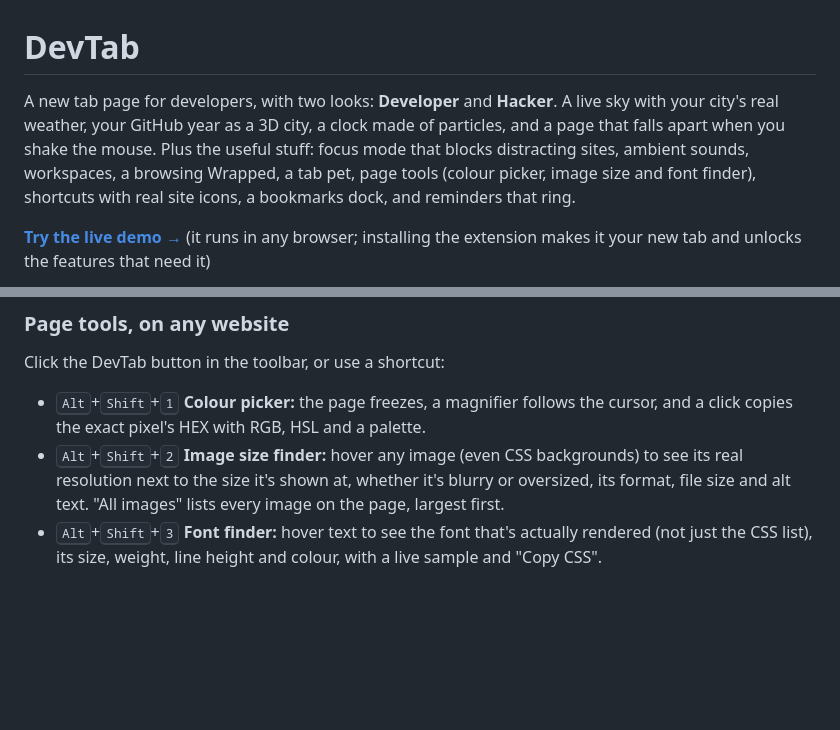
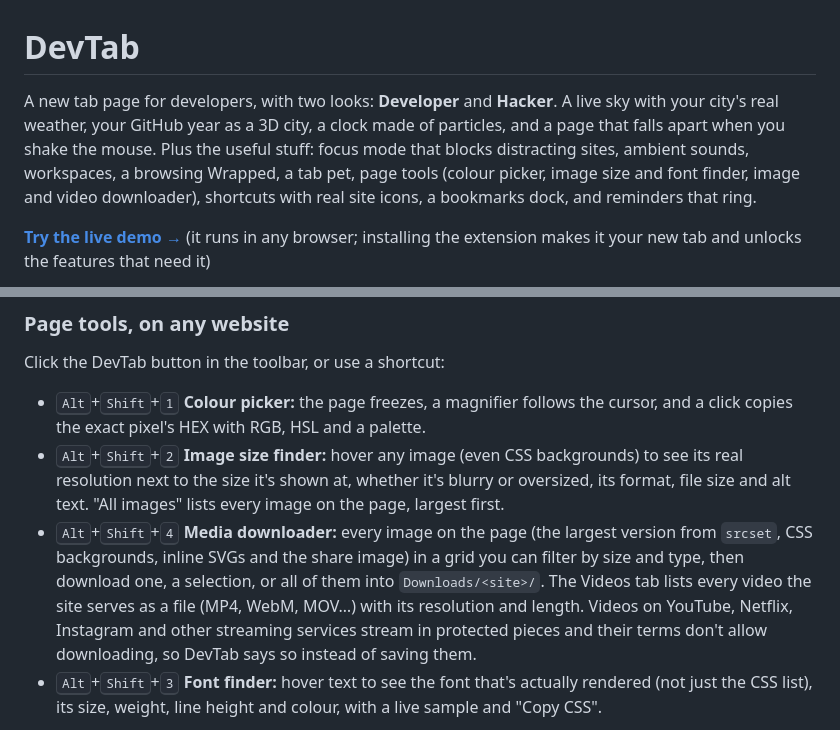
Before and after one commit to Anekkumar9518/devtab, a Markdown page: README.md, 2 parts joined by grey strips. Rendered like a GitHub page; blank space fills up the shorter version.

```diff
--- a/README.md
+++ b/README.md
@@ -1,6 +1,6 @@
 # DevTab
 
-A new tab page for developers, with two looks: **Developer** and **Hacker**. A live sky with your city's real weather, your GitHub year as a 3D city, a clock made of particles, and a page that falls apart when you shake the mouse. Plus the useful stuff: focus mode that blocks distracting sites, ambient sounds, workspaces, a browsing Wrapped, a tab pet, page tools (colour picker, image size and font finder), shortcuts with real site icons, a bookmarks dock, and reminders that ring.
+A new tab page for developers, with two looks: **Developer** and **Hacker**. A live sky with your city's real weather, your GitHub year as a 3D city, a clock made of particles, and a page that falls apart when you shake the mouse. Plus the useful stuff: focus mode that blocks distracting sites, ambient sounds, workspaces, a browsing Wrapped, a tab pet, page tools (colour picker, image size and font finder, image and video downloader), shortcuts with real site icons, a bookmarks dock, and reminders that ring.
 
 **[Try the live demo →](https://anekkumar9518.github.io/devtab/)** (it runs in any browser; installing the extension makes it your new tab and unlocks the features that need it)
 
@@ -53,6 +53,7 @@ After Chrome restarts, the first new tab shows what you were working on last tim
 Click the DevTab button in the toolbar, or use a shortcut:
 - <kbd>Alt</kbd>+<kbd>Shift</kbd>+<kbd>1</kbd> **Colour picker:** the page freezes, a magnifier follows the cursor, and a click copies the exact pixel's HEX with RGB, HSL and a palette.
 - <kbd>Alt</kbd>+<kbd>Shift</kbd>+<kbd>2</kbd> **Image size finder:** hover any image (even CSS backgrounds) to see its real resolution next to the size it's shown at, whether it's blurry or oversized, its format, file size and alt text. "All images" lists every image on the page, largest first.
+- <kbd>Alt</kbd>+<kbd>Shift</kbd>+<kbd>4</kbd> **Media downloader:** every image on the page (the largest version from `srcset`, CSS backgrounds, inline SVGs and the share image) in a grid you can filter by size and type, then download one, a selection, or all of them into `Downloads/<site>/`. The Videos tab lists every video the site serves as a file (MP4, WebM, MOV…) with its resolution and length. Videos on YouTube, Netflix, Instagram and other streaming services stream in protected pieces and their terms don't allow downloading, so DevTab says so instead of saving them.
 - <kbd>Alt</kbd>+<kbd>Shift</kbd>+<kbd>3</kbd> **Font finder:** hover text to see the font that's actually rendered (not just the CSS list), its size, weight, line height and colour, with a live sample and "Copy CSS".
 
 ![Font finder and colour picker on a web page](docs/tools.png)
```
Also changed, not shown: other parts of README.md (+4 -2 lines), docs/media.png (added), 7 other files.
